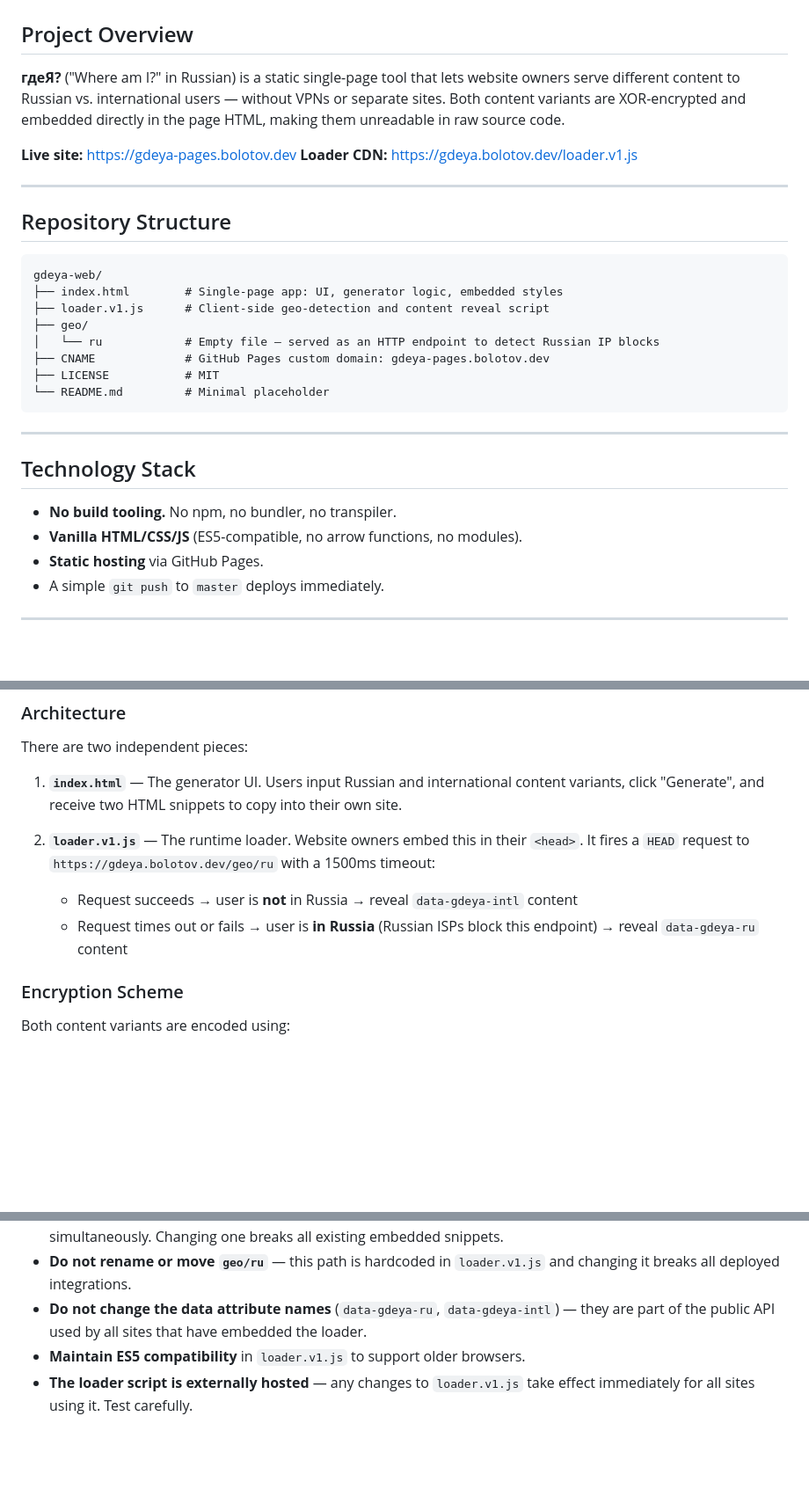
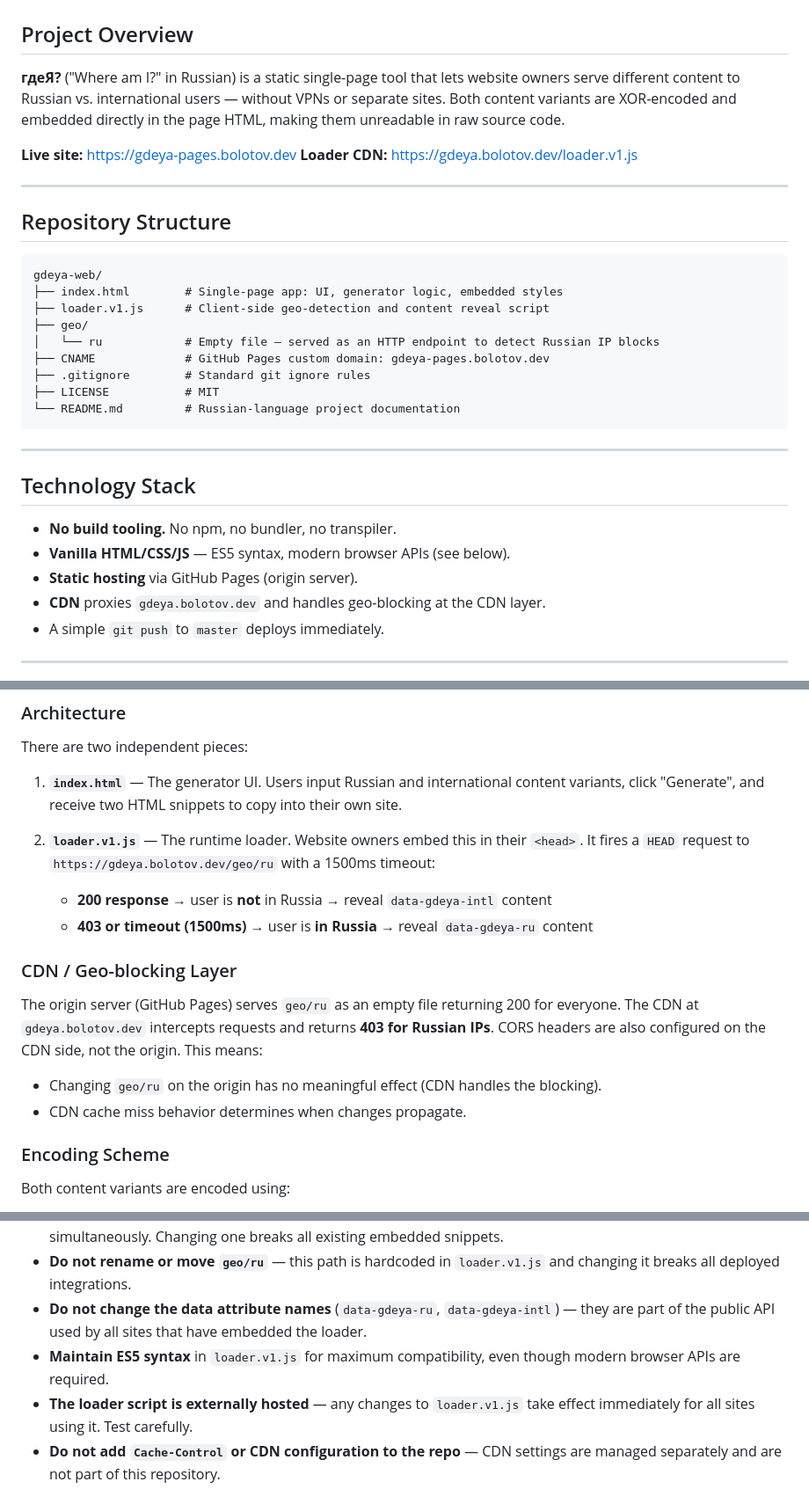
Before and after one commit to artembolotov/gdeya-web, a Markdown page: CLAUDE.md, 3 parts joined by grey strips. Shown at 88% size. GitHub-like rendering; blank space fills up the shorter version.

````diff
--- a/CLAUDE.md
+++ b/CLAUDE.md
@@ -2,7 +2,7 @@
 
 ## Project Overview
 
-**гдеЯ?** ("Where am I?" in Russian) is a static single-page tool that lets website owners serve different content to Russian vs. international users — without VPNs or separate sites. Both content variants are XOR-encrypted and embedded directly in the page HTML, making them unreadable in raw source code.
+**гдеЯ?** ("Where am I?" in Russian) is a static single-page tool that lets website owners serve different content to Russian vs. international users — without VPNs or separate sites. Both content variants are XOR-encoded and embedded directly in the page HTML, making them unreadable in raw source code.
 
 **Live site:** https://gdeya-pages.bolotov.dev
 **Loader CDN:** https://gdeya.bolotov.dev/loader.v1.js
@@ -18,8 +18,9 @@ gdeya-web/
 ├── geo/
 │   └── ru            # Empty file — served as an HTTP endpoint to detect Russian IP blocks
 ├── CNAME             # GitHub Pages custom domain: gdeya-pages.bolotov.dev
+├── .gitignore        # Standard git ignore rules
 ├── LICENSE           # MIT
-└── README.md         # Minimal placeholder
+└── README.md         # Russian-language project documentation
 ```
 
 ---
@@ -27,8 +28,9 @@ gdeya-web/
 ## Technology Stack
 
 - **No build tooling.** No npm, no bundler, no transpiler.
-- **Vanilla HTML/CSS/JS** (ES5-compatible, no arrow functions, no modules).
-- **Static hosting** via GitHub Pages.
+- **Vanilla HTML/CSS/JS** — ES5 syntax, modern browser APIs (see below).
+- **Static hosting** via GitHub Pages (origin server).
+- **CDN** proxies `gdeya.bolotov.dev` and handles geo-blocking at the CDN layer.
 - A simple `git push` to `master` deploys immediately.
 
 ---
@@ -42,10 +44,17 @@ There are two independent pieces:
 1. **`index.html`** — The generator UI. Users input Russian and international content variants, click "Generate", and receive two HTML snippets to copy into their own site.
 
 2. **`loader.v1.js`** — The runtime loader. Website owners embed this in their `<head>`. It fires a `HEAD` request to `https://gdeya.bolotov.dev/geo/ru` with a 1500ms timeout:
-   - Request succeeds → user is **not** in Russia → reveal `data-gdeya-intl` content
-   - Request times out or fails → user is **in Russia** (Russian ISPs block this endpoint) → reveal `data-gdeya-ru` content
+   - **200 response** → user is **not** in Russia → reveal `data-gdeya-intl` content
+   - **403 or timeout (1500ms)** → user is **in Russia** → reveal `data-gdeya-ru` content
 
-### Encryption Scheme
+### CDN / Geo-blocking Layer
+
+The origin server (GitHub Pages) serves `geo/ru` as an empty file returning 200 for everyone. The CDN at `gdeya.bolotov.dev` intercepts requests and returns **403 for Russian IPs**. CORS headers are also configured on the CDN side, not the origin. This means:
+
+- Changing `geo/ru` on the origin has no meaningful effect (CDN handles the blocking).
+- CDN cache miss behavior determines when changes propagate.
+
+### Encoding Scheme
 
 Both content variants are encoded using:
 1. **XOR cipher** with key `'gdeya2026'` (repeating key, byte-by-byte XOR against UTF-8 bytes)
@@ -155,5 +175,6 @@ GitHub Pages deploys automatically. The CNAME file routes `gdeya-pages.bolotov.d
 - **Do not change the encryption key** (`gdeya2026`) without updating both `index.html` and `loader.v1.js` simultaneously. Changing one breaks all existing embedded snippets.
 - **Do not rename or move `geo/ru`** — this path is hardcoded in `loader.v1.js` and changing it breaks all deployed integrations.
 - **Do not change the data attribute names** (`data-gdeya-ru`, `data-gdeya-intl`) — they are part of the public API used by all sites that have embedded the loader.
-- **Maintain ES5 compatibility** in `loader.v1.js` to support older browsers.
+- **Maintain ES5 syntax** in `loader.v1.js` for maximum compatibility, even though modern browser APIs are required.
 - **The loader script is externally hosted** — any changes to `loader.v1.js` take effect immediately for all sites using it. Test carefully.
+- **Do not add `Cache-Control` or CDN configuration to the repo** — CDN settings are managed separately and are not part of this repository.
````
Also changed, not shown: other parts of CLAUDE.md (+19 -8 lines).
